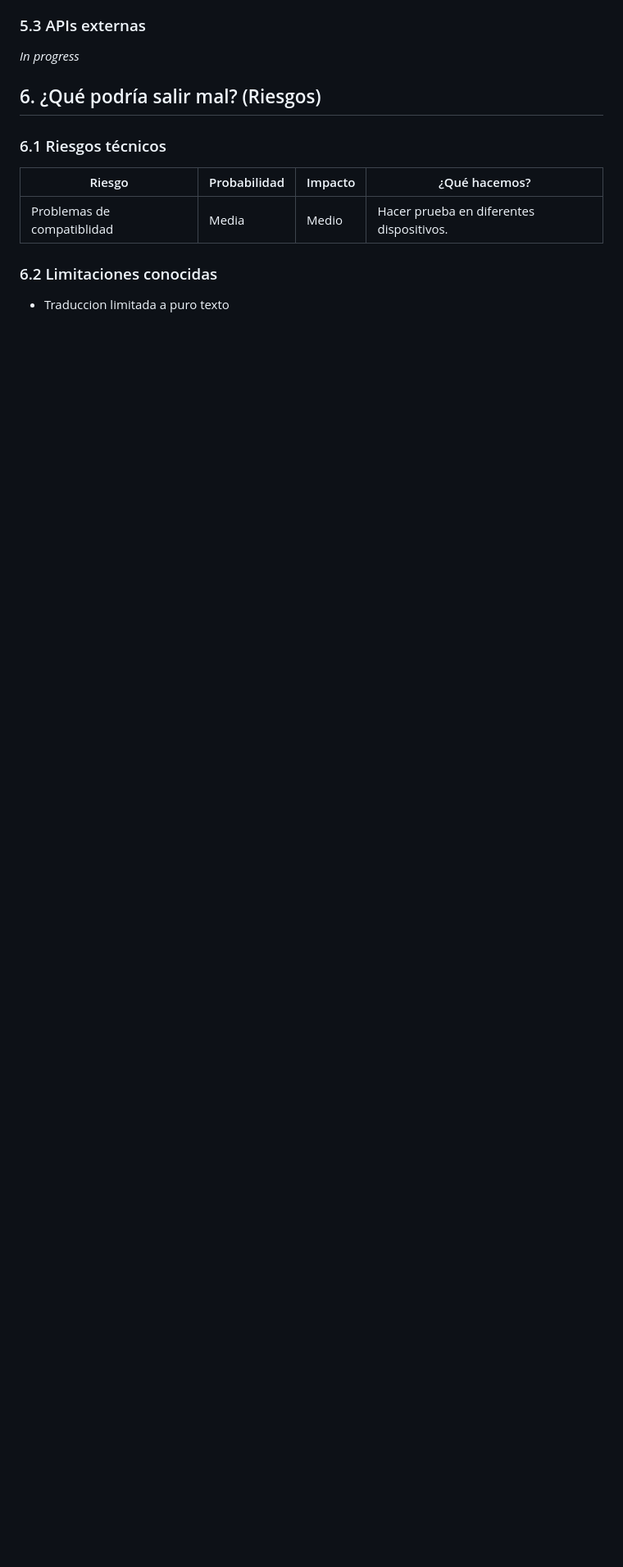
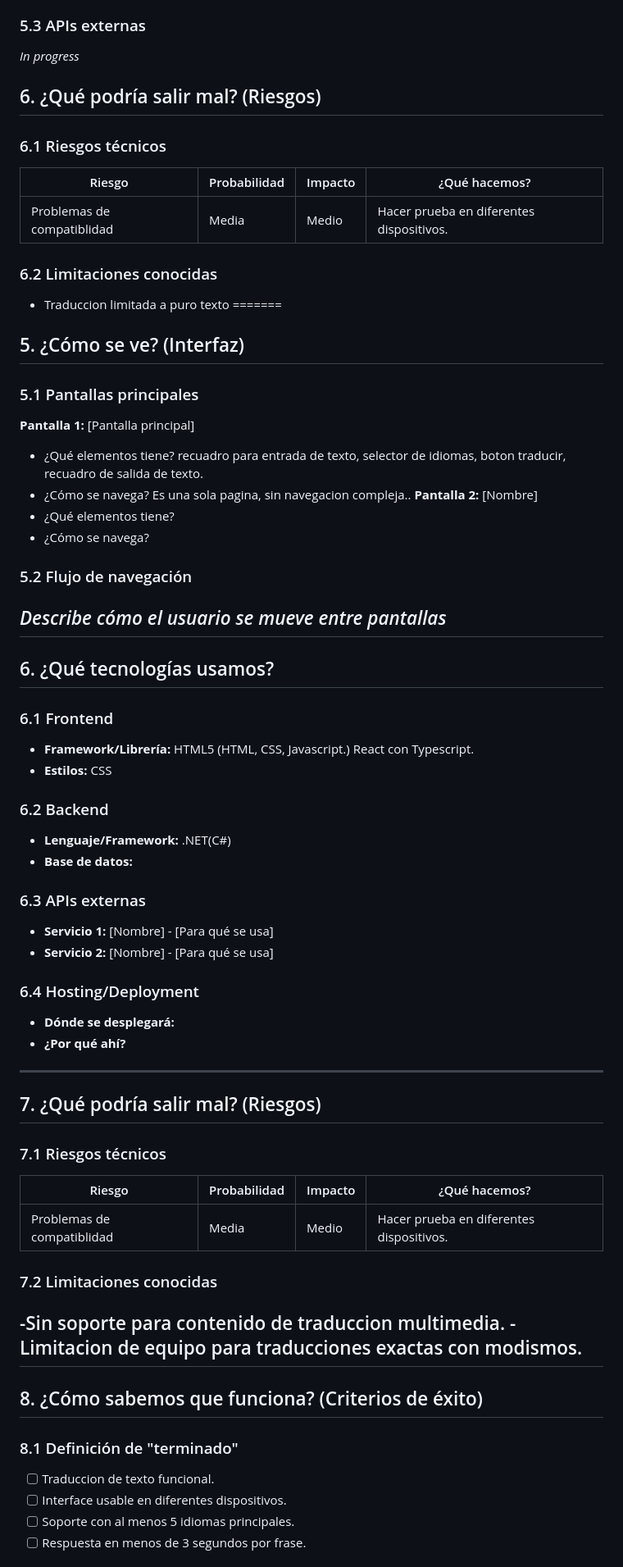
Before and after one commit to mmrunosquare/Unosquare-Quick-Translate, a Markdown page: Docs/1.analysis.md, the part around the change printed below. Shown: that part at 82% size. Drawn GitHub-style; blank space fills up the shorter version.

```diff
--- a/Docs/1.analysis.md
+++ b/Docs/1.analysis.md
@@ -106,3 +125,49 @@ Traduce el texto ingresado a otro seleccionado por el usuario.
 | Problemas de compatiblidad   | Media | Medio  |  Hacer prueba en diferentes dispositivos. |
 ### 6.2 Limitaciones conocidas
 - Traduccion limitada a puro texto
+=======
+## 5. ¿Cómo se ve? (Interfaz)
+### 5.1 Pantallas principales
+**Pantalla 1:** [Pantalla principal]
+- ¿Qué elementos tiene?
+ recuadro para entrada de texto,  selector de idiomas, boton traducir, recuadro de salida de texto.
+- ¿Cómo se navega?
+Es una sola pagina, sin navegacion compleja..
+**Pantalla 2:** [Nombre]
+- ¿Qué elementos tiene?
+- ¿Cómo se navega?
+### 5.2 Flujo de navegación
+*Describe cómo el usuario se mueve entre pantallas*
+---
+## 6. ¿Qué tecnologías usamos?
+### 6.1 Frontend
+- **Framework/Librería:** HTML5 (HTML, CSS, Javascript.) React con Typescript.
+- **Estilos:** CSS
+
+### 6.2 Backend
+- **Lenguaje/Framework:**  .NET(C#)
+- **Base de datos:**
+
+### 6.3 APIs externas
+- **Servicio 1:** [Nombre] - [Para qué se usa]
+- **Servicio 2:** [Nombre] - [Para qué se usa]
+### 6.4 Hosting/Deployment
+- **Dónde se desplegará:**
+- **¿Por qué ahí?**
+---
+## 7. ¿Qué podría salir mal? (Riesgos)
+### 7.1 Riesgos técnicos
+| Riesgo | Probabilidad | Impacto | ¿Qué hacemos? |
+|--------|--------------|---------|---------------|
+| Problemas de compatiblidad   | Media | Medio  |  Hacer prueba en diferentes dispositivos. |
+### 7.2 Limitaciones conocidas
+-Sin soporte para contenido de traduccion multimedia.
+-Limitacion de equipo para traducciones exactas con modismos.
+---
+## 8. ¿Cómo sabemos que funciona? (Criterios de éxito)
+### 8.1 Definición de "terminado"
+- [ ] Traduccion de texto funcional.
+- [ ] Interface usable en diferentes dispositivos.
+- [ ] Soporte con al menos 5 idiomas principales.
+- [ ] Respuesta en menos de 3 segundos por frase.
+
```
Also changed, not shown: other parts of Docs/1.analysis.md (+64 -1 lines).
